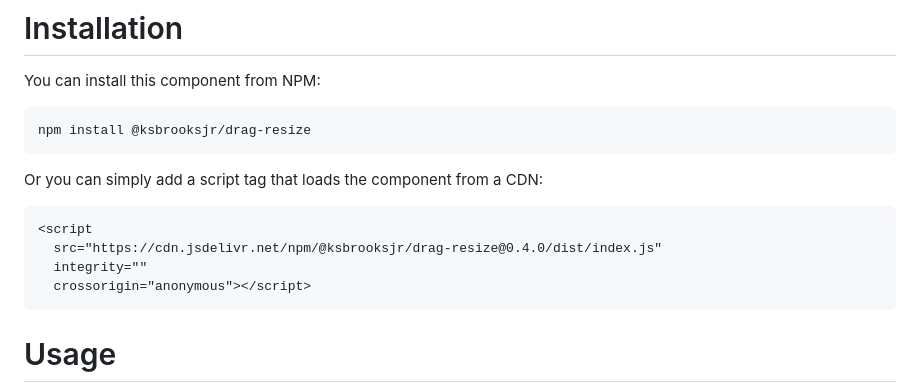
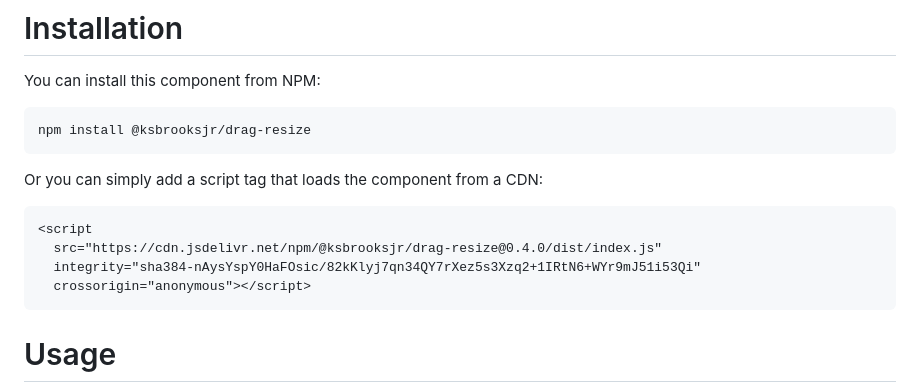
Before and after one commit to ksbrooksjr/drag-resize, a Markdown page: README.md, the part around the change. Drawn GitHub-style.

Commit message:
Updated the integrity hash for version 0.4.0

````diff
--- a/README.md
+++ b/README.md
@@ -19,7 +19,7 @@ Or you can simply add a script tag that loads the component from a CDN:
 ```html
 <script
   src="https://cdn.jsdelivr.net/npm/@ksbrooksjr/drag-resize@0.4.0/dist/index.js"
-  integrity=""
+  integrity="sha384-nAysYspY0HaFOsic/82kKlyj7qn34QY7rXez5s3Xzq2+1IRtN6+WYr9mJ51i53Qi"
   crossorigin="anonymous"></script>
 ```
 
````
